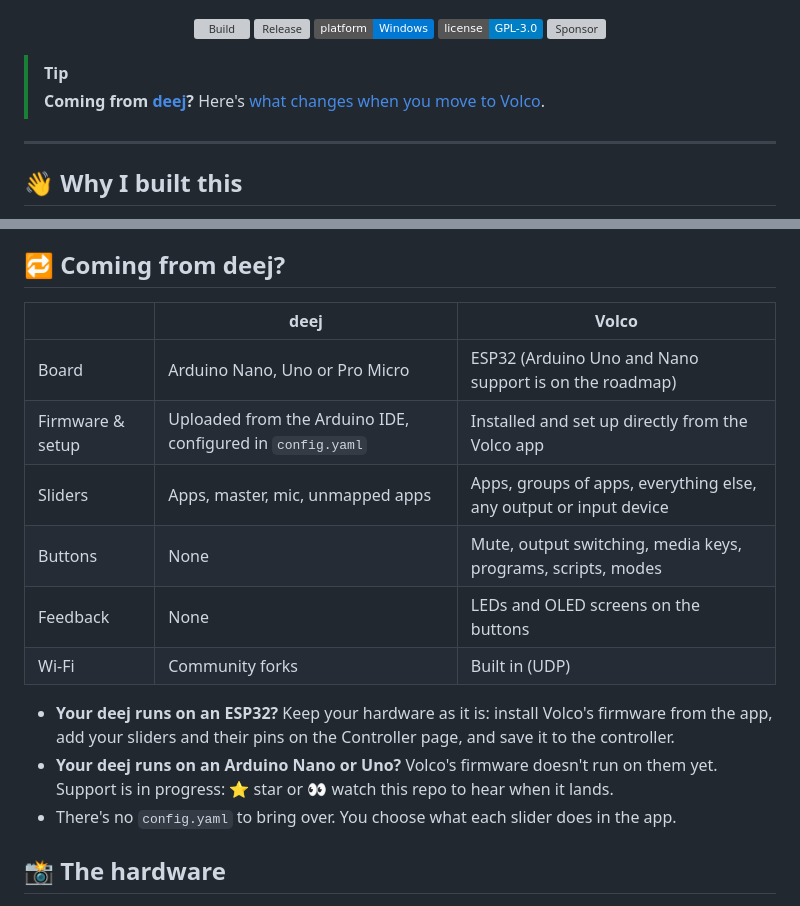
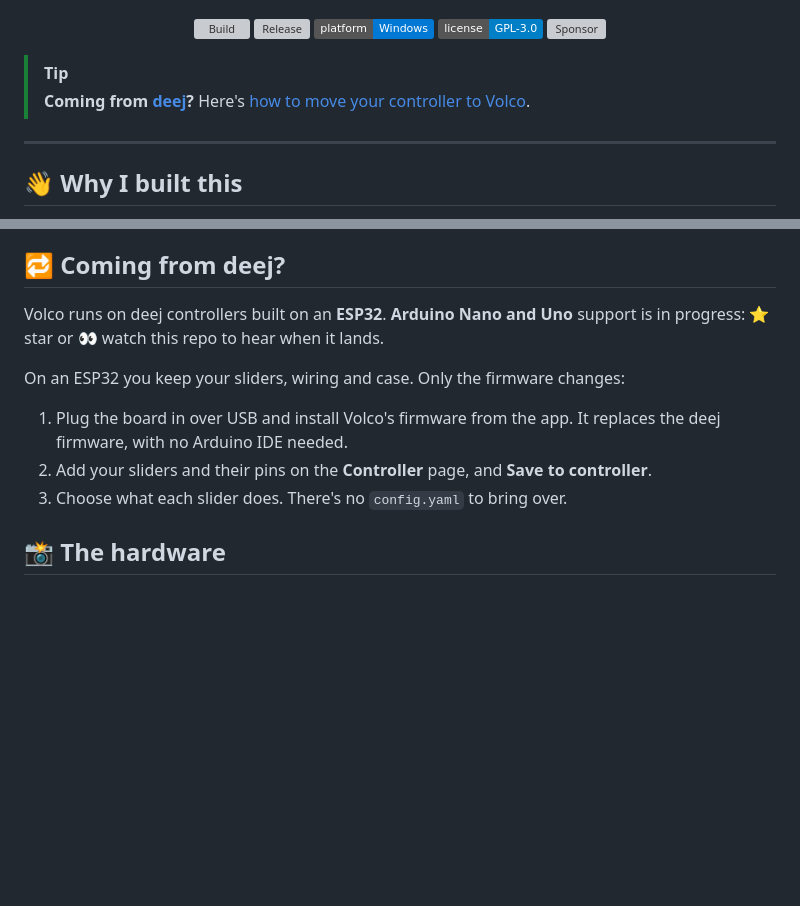
Before and after one commit to ToMeRhh/volco, a Markdown page: README.md, 2 parts joined by grey strips. Drawn GitHub-style; badges without logos; blank space fills up the shorter version; grey boxes are pictures that could not be loaded.

Commit message:
README: Coming from deej is a short summary of support and the steps, not a comparison
Co-Authored-By: Claude Opus 5.5 <noreply@anthropic.com>

```diff
--- a/README.md
+++ b/README.md
@@ -18,7 +18,7 @@ Spotify on one fader, your game on another, Discord on a third. Mute the mic, sw
 </div>
 
 > [!TIP]
-> **Coming from [deej](https://github.com/omriharel/deej)?** Here's [what changes when you move to Volco](#-coming-from-deej).
+> **Coming from [deej](https://github.com/omriharel/deej)?** Here's [how to move your controller to Volco](#-coming-from-deej).
 
 ---
 
@@ -34,18 +34,13 @@ This is my first open-source project, so issues, ideas and feedback are very wel
 
 ## 🔁 Coming from deej?
 
-| | deej | Volco |
-|---|---|---|
-| Board | Arduino Nano, Uno or Pro Micro | ESP32 (Arduino Uno and Nano support is on the roadmap) |
-| Firmware & setup | Uploaded from the Arduino IDE, configured in `config.yaml` | Installed and set up directly from the Volco app |
-| Sliders | Apps, master, mic, unmapped apps | Apps, groups of apps, everything else, any output or input device |
-| Buttons | None | Mute, output switching, media keys, programs, scripts, modes |
-| Feedback | None | LEDs and OLED screens on the buttons |
-| Wi-Fi | Community forks | Built in (UDP) |
+Volco runs on deej controllers built on an **ESP32**. **Arduino Nano and Uno** support is in progress: ⭐ star or 👀 watch this repo to hear when it lands.
 
-- **Your deej runs on an ESP32?** Keep your hardware as it is: install Volco's firmware from the app, add your sliders and their pins on the Controller page, and save it to the controller.
-- **Your deej runs on an Arduino Nano or Uno?** Volco's firmware doesn't run on them yet. Support is in progress: ⭐ star or 👀 watch this repo to hear when it lands.
-- There's no `config.yaml` to bring over. You choose what each slider does in the app.
+On an ESP32 you keep your sliders, wiring and case. Only the firmware changes:
+
+1. Plug the board in over USB and install Volco's firmware from the app. It replaces the deej firmware, with no Arduino IDE needed.
+2. Add your sliders and their pins on the **Controller** page, and **Save to controller**.
+3. Choose what each slider does. There's no `config.yaml` to bring over.
 
 ## 📸 The hardware
 
```
